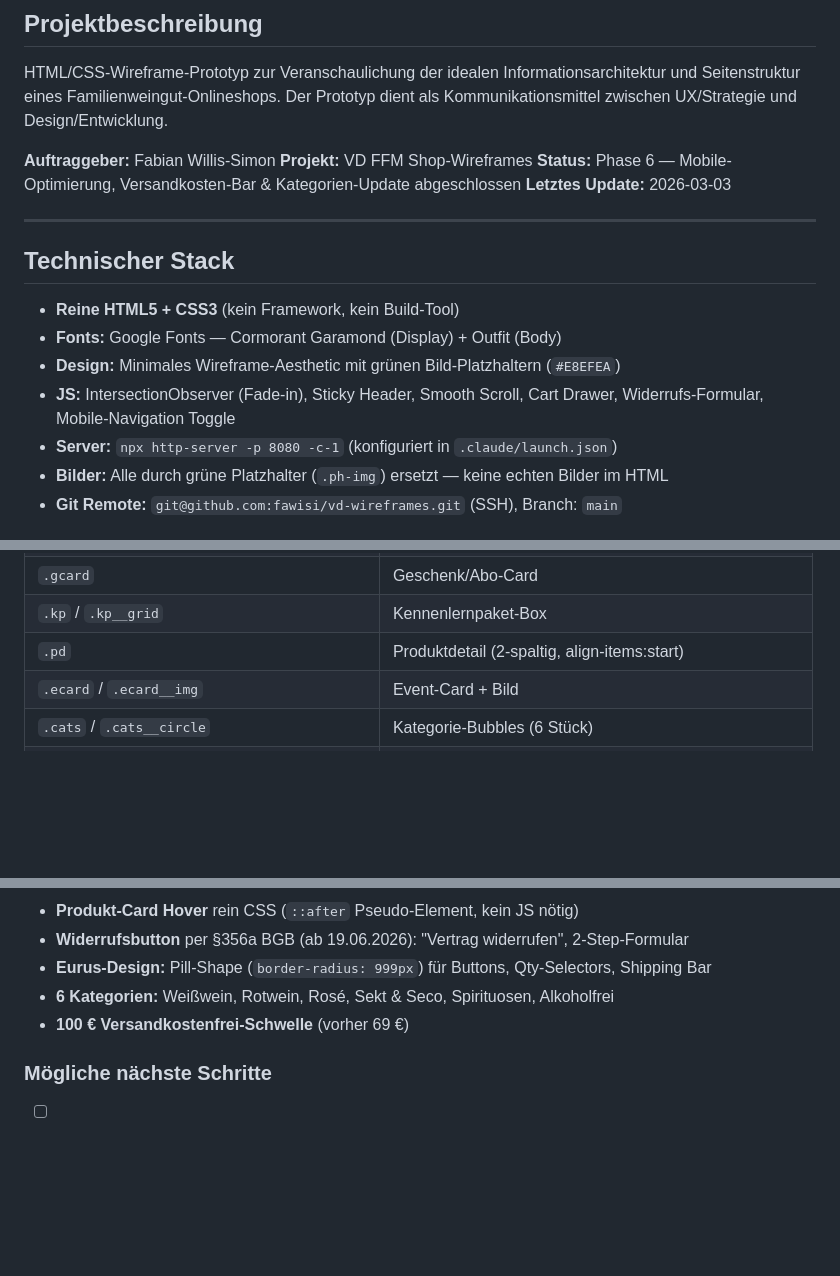
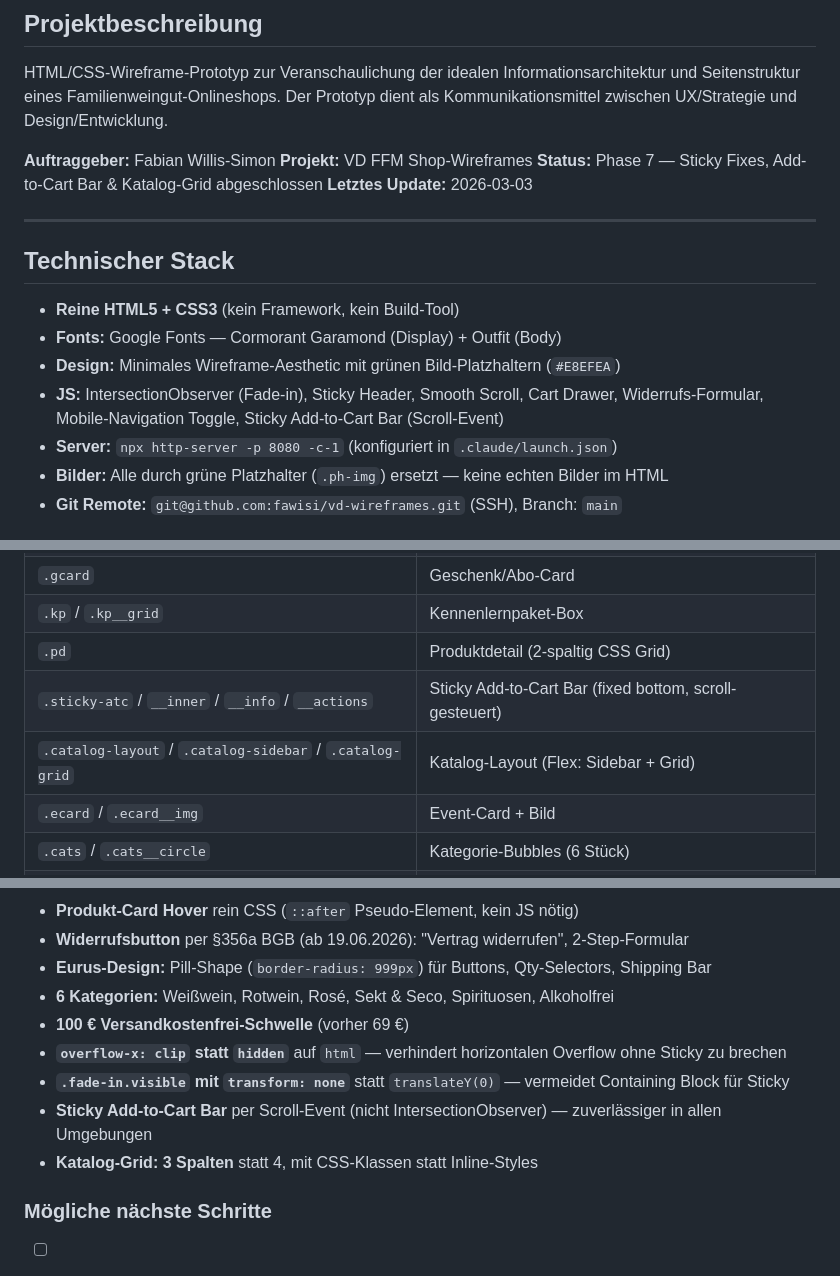
Before and after one commit to fawisi/vd-wireframes, a Markdown page: PROJEKTPLAN.md, 3 parts joined by grey strips. Drawn GitHub-style; blank space fills up the shorter version.

```diff
--- a/PROJEKTPLAN.md
+++ b/PROJEKTPLAN.md
@@ -6,7 +6,7 @@ HTML/CSS-Wireframe-Prototyp zur Veranschaulichung der idealen Informationsarchit
 
 **Auftraggeber:** Fabian Willis-Simon
 **Projekt:** VD FFM Shop-Wireframes
-**Status:** Phase 6 — Mobile-Optimierung, Versandkosten-Bar & Kategorien-Update abgeschlossen
+**Status:** Phase 7 — Sticky Fixes, Add-to-Cart Bar & Katalog-Grid abgeschlossen
 **Letztes Update:** 2026-03-03
 
 ---
@@ -16,7 +16,7 @@ HTML/CSS-Wireframe-Prototyp zur Veranschaulichung der idealen Informationsarchit
 - **Reine HTML5 + CSS3** (kein Framework, kein Build-Tool)
 - **Fonts:** Google Fonts — Cormorant Garamond (Display) + Outfit (Body)
 - **Design:** Minimales Wireframe-Aesthetic mit grünen Bild-Platzhaltern (`#E8EFEA`)
-- **JS:** IntersectionObserver (Fade-in), Sticky Header, Smooth Scroll, Cart Drawer, Widerrufs-Formular, Mobile-Navigation Toggle
+- **JS:** IntersectionObserver (Fade-in), Sticky Header, Smooth Scroll, Cart Drawer, Widerrufs-Formular, Mobile-Navigation Toggle, Sticky Add-to-Cart Bar (Scroll-Event)
 - **Server:** `npx http-server -p 8080 -c-1` (konfiguriert in `.claude/launch.json`)
 - **Bilder:** Alle durch grüne Platzhalter (`.ph-img`) ersetzt — keine echten Bilder im HTML
 - **Git Remote:** `git@github.com:fawisi/vd-wireframes.git` (SSH), Branch: `main`
@@ -460,7 +461,9 @@ Implementiert gemäß **§356a BGB** (ab 19. Juni 2026):
 | `.tcard` / `.tcard__avatar` | Testimonial-Card + Avatar |
 | `.gcard` | Geschenk/Abo-Card |
 | `.kp` / `.kp__grid` | Kennenlernpaket-Box |
-| `.pd` | Produktdetail (2-spaltig, align-items:start) |
+| `.pd` | Produktdetail (2-spaltig CSS Grid) |
+| `.sticky-atc` / `__inner` / `__info` / `__actions` | Sticky Add-to-Cart Bar (fixed bottom, scroll-gesteuert) |
+| `.catalog-layout` / `.catalog-sidebar` / `.catalog-grid` | Katalog-Layout (Flex: Sidebar + Grid) |
 | `.ecard` / `.ecard__img` | Event-Card + Bild |
 | `.cats` / `.cats__circle` | Kategorie-Bubbles (6 Stück) |
 | `.filters` | Filter-Sidebar (sticky) |
@@ -638,6 +669,10 @@ Implementiert gemäß **§356a BGB** (ab 19. Juni 2026):
 - **Eurus-Design:** Pill-Shape (`border-radius: 999px`) für Buttons, Qty-Selectors, Shipping Bar
 - **6 Kategorien:** Weißwein, Rotwein, Rosé, Sekt & Seco, Spirituosen, Alkoholfrei
 - **100 € Versandkostenfrei-Schwelle** (vorher 69 €)
+- **`overflow-x: clip` statt `hidden`** auf `html` — verhindert horizontalen Overflow ohne Sticky zu brechen
+- **`.fade-in.visible` mit `transform: none`** statt `translateY(0)` — vermeidet Containing Block für Sticky
+- **Sticky Add-to-Cart Bar** per Scroll-Event (nicht IntersectionObserver) — zuverlässiger in allen Umgebungen
+- **Katalog-Grid: 3 Spalten** statt 4, mit CSS-Klassen statt Inline-Styles
 
 ### Mögliche nächste Schritte
 - [ ] Generische Bilder durch weingut-spezifische KI-Bilder ersetzen (Prompts in BILD-PROMPTS.md)
```
Also changed, not shown: other parts of PROJEKTPLAN.md (+33 -4 lines).
